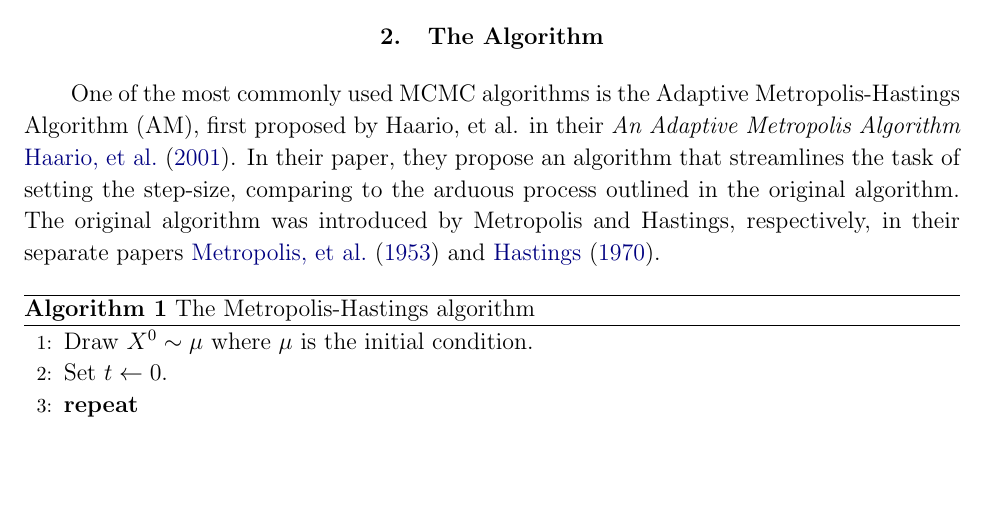
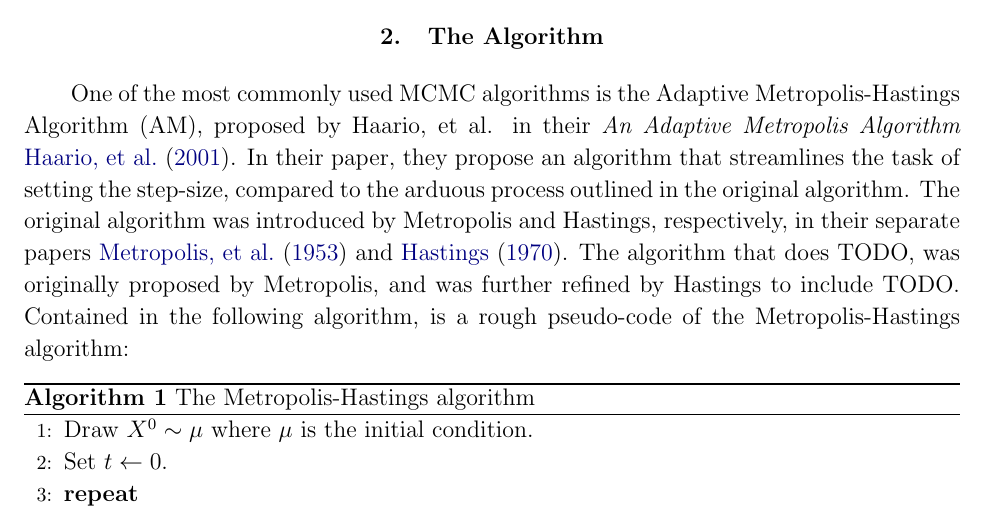
Before and after one commit to MUSSLES/sspipeline, a LaTeX paper (docs/latex_writeup/pipeline.tex): part of page 2 of 4, cut so that both start at the same text, the shorter picture padded with empty space. Compiled offline with pdfLaTeX.

Commit message:
updated readme, changed latex paper a little bit

```diff
--- a/docs/latex_writeup/pipeline.tex
+++ b/docs/latex_writeup/pipeline.tex
@@ -127,7 +127,7 @@ Throughout previous years of development, Markov chain Monte Carlo (MCMC) has ev
 
 \section{The Algorithm}\sectlabel{algo}
 
-One of the most commonly used MCMC algorithms is the Adaptive Metropolis-Hastings Algorithm (AM), first proposed by Haario, et al. in their \emph{An Adaptive Metropolis Algorithm} \cite{haario2001}. In their paper, they propose an algorithm that streamlines the task of setting the step-size, comparing to the arduous process outlined in the original algorithm. The original algorithm was introduced by Metropolis and Hastings, respectively, in their separate papers \cite{metropolis1953} and \cite{hastings1970}.
+One of the most commonly used MCMC algorithms is the Adaptive Metropolis-Hastings Algorithm (AM), proposed by Haario, et al. in their \emph{An Adaptive Metropolis Algorithm} \cite{haario2001}. In their paper, they propose an algorithm that streamlines the task of setting the step-size, compared to the arduous process outlined in the original algorithm. The original algorithm was introduced by Metropolis and Hastings, respectively, in their separate papers \cite{metropolis1953} and \cite{hastings1970}. The algorithm that does TODO, was originally proposed by Metropolis, and was further refined by Hastings to include TODO. Contained in the following algorithm, is a rough pseudo-code of the Metropolis-Hastings algorithm:
 
 \begin{algorithm}
 \caption{The Metropolis-Hastings algorithm}
```
Also changed, not shown: README.md (deleted), docs/latex_writeup/pipeline.pdf, 1 other file.
